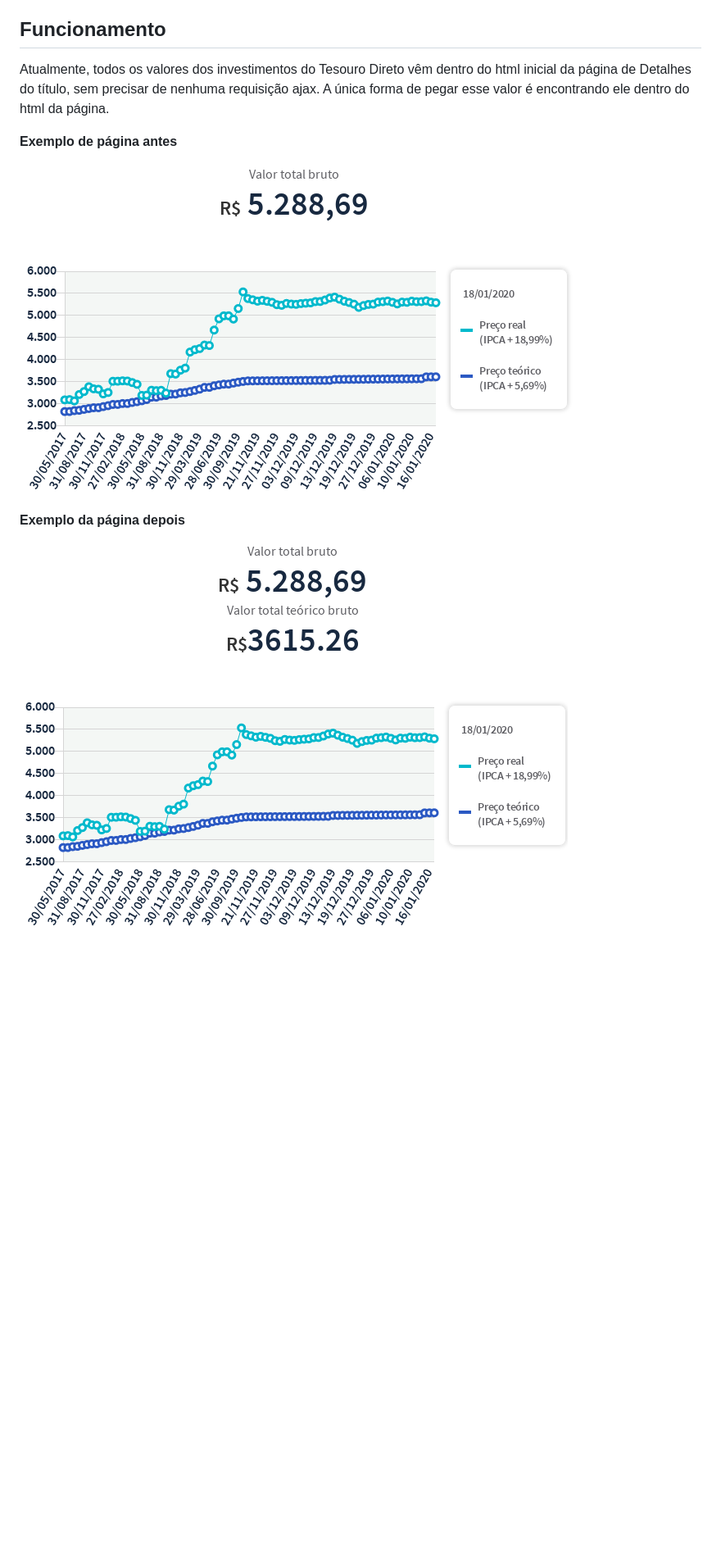
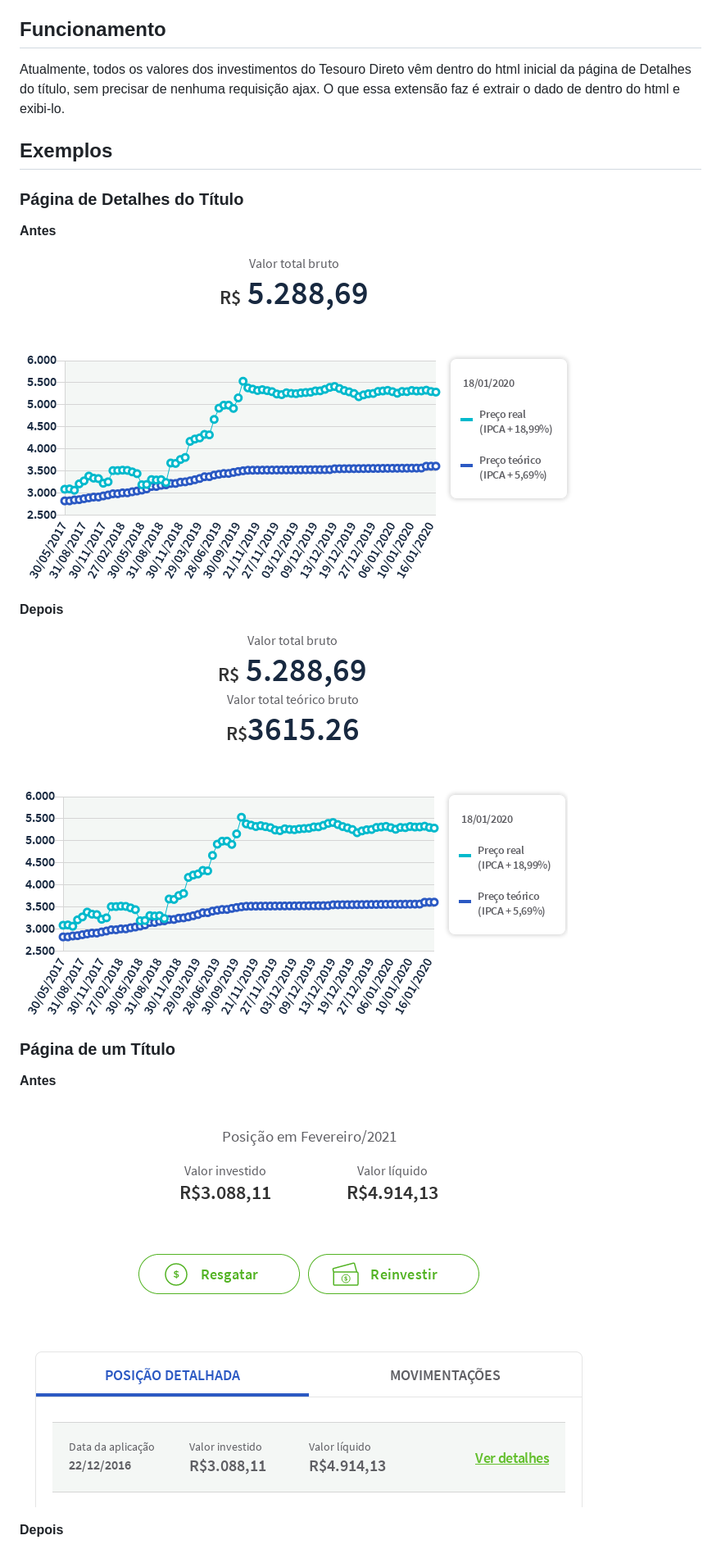
Before and after one commit to eltonjr/td-preco-teorico, a Markdown page: README.md, the part around the change printed below. Shown: that part at 82% size. Drawn GitHub-style; pictures changed too: assets/example-titles-before.png (added); blank space fills up the shorter version.

Commit message:
Documentation + bumping version

```diff
--- a/README.md
+++ b/README.md
@@ -9,12 +9,25 @@ No entanto, o portal do investidor do Tesouro Direto não mostra este *preço te
 
 ## Funcionamento
 
-Atualmente, todos os valores dos investimentos do Tesouro Direto vêm dentro do html inicial da página de Detalhes do título, sem precisar de nenhuma requisição ajax. A única forma de pegar esse valor é encontrando ele dentro do html da página.
+Atualmente, todos os valores dos investimentos do Tesouro Direto vêm dentro do html inicial da página de Detalhes do título, sem precisar de nenhuma requisição ajax. O que essa extensão faz é extrair o dado de dentro do html e exibi-lo.
 
-**Exemplo de página antes**
+## Exemplos
 
-![antes](assets/example-before.png)
+### Página de Detalhes do Título
 
-**Exemplo da página depois**
+**Antes**
 
-![depois](assets/example-after.png)
+![detalhes-antes](assets/example-details-before.png)
+
+**Depois**
+
+![detalhes-depois](assets/example-details-after.png)
+
+### Página de um Título
+
+**Antes**
+
+![titulos-antes](assets/example-titles-before.png)
+
+**Depois**
+
```
Also changed, not shown: other parts of README.md (+1 -0 lines), assets/example-details-after.png (renamed from assets/example-after.png), assets/example-details-before.png (renamed from assets/example-before.png), assets/example-titles-after.png (added), 1 other file.
